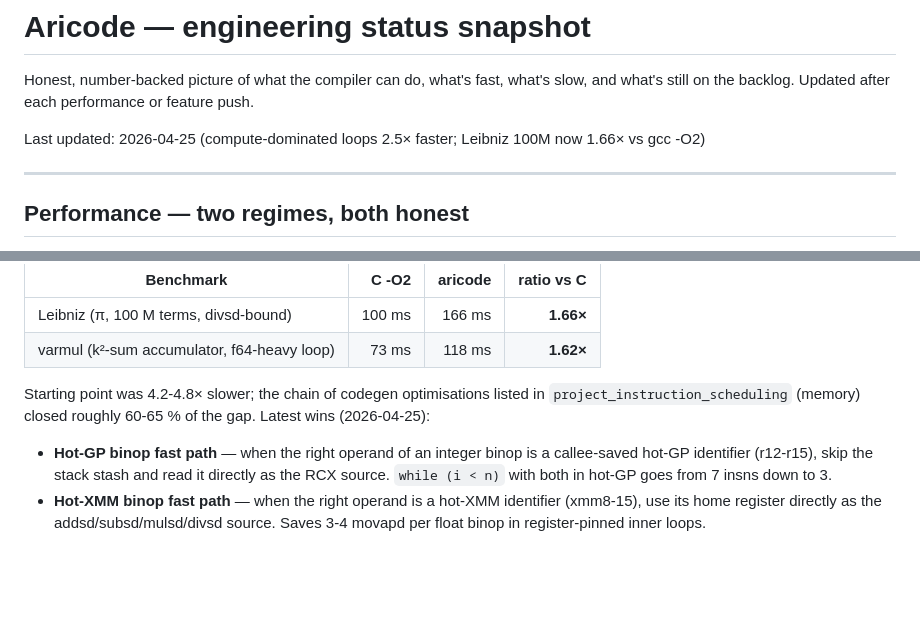
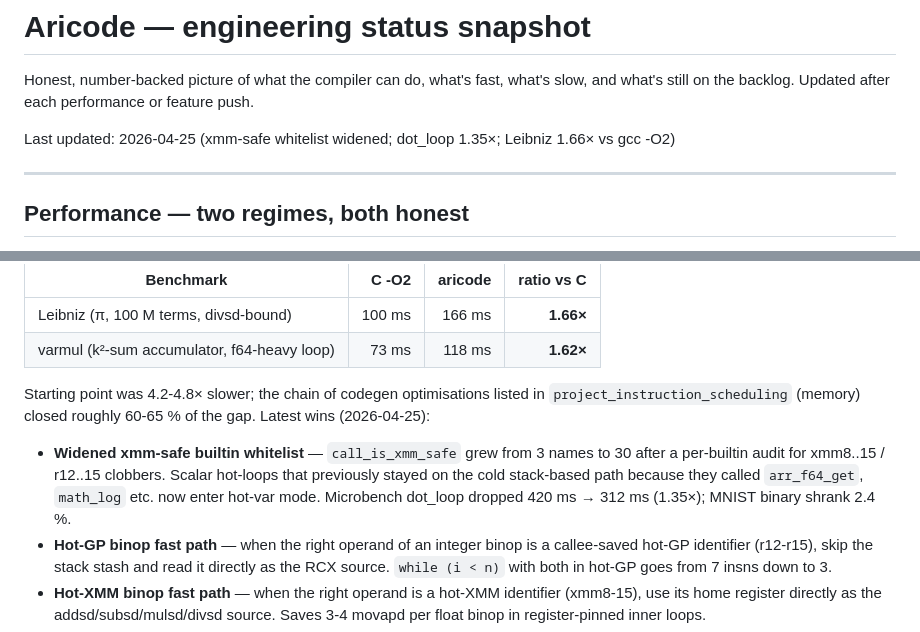
Before and after one commit to Lynx-Boss/aricode, a Markdown page: aricode/ARICODE_STATUS.md, 2 parts joined by grey strips. Drawn GitHub-style; blank space fills up the shorter version.

Commit message:
ARICODE_STATUS: document the xmm-safe whitelist expansion
New history bullet: call_is_xmm_safe widened 3 → 30 after a
per-builtin audit.  Scalar hot-loops that called arr_f64_get / math_*
/ the safe AVX2 reductions now enter hot-var mode, which buys a 1.35×
on a dot_loop microbench and shrinks the MNIST binary 2.4 %.  List
moves to the front of the latest-wins history since it's the last
optimisation that landed this session.

Co-Authored-By: Claude Opus 4.7 (1M context) <noreply@anthropic.com>

```diff
--- a/aricode/ARICODE_STATUS.md
+++ b/aricode/ARICODE_STATUS.md
@@ -4,7 +4,7 @@ Honest, number-backed picture of what the compiler can do, what's
 fast, what's slow, and what's still on the backlog.  Updated after
 each performance or feature push.
 
-Last updated: 2026-04-25 (compute-dominated loops 2.5× faster; Leibniz 100M now 1.66× vs gcc -O2)
+Last updated: 2026-04-25 (xmm-safe whitelist widened; dot_loop 1.35×; Leibniz 1.66× vs gcc -O2)
 
 ---
 
@@ -81,6 +81,12 @@ Starting point was 4.2-4.8× slower; the chain of codegen
 optimisations listed in `project_instruction_scheduling` (memory)
 closed roughly 60-65 % of the gap.  Latest wins (2026-04-25):
 
+- **Widened xmm-safe builtin whitelist** — `call_is_xmm_safe` grew
+  from 3 names to 30 after a per-builtin audit for xmm8..15 /
+  r12..15 clobbers.  Scalar hot-loops that previously stayed on
+  the cold stack-based path because they called `arr_f64_get`,
+  `math_log` etc. now enter hot-var mode.  Microbench dot_loop
+  dropped 420 ms → 312 ms (1.35×); MNIST binary shrank 2.4 %.
 - **Hot-GP binop fast path** — when the right operand of an integer
   binop is a callee-saved hot-GP identifier (r12-r15), skip the
   stack stash and read it directly as the RCX source.  `while (i < n)`
```
